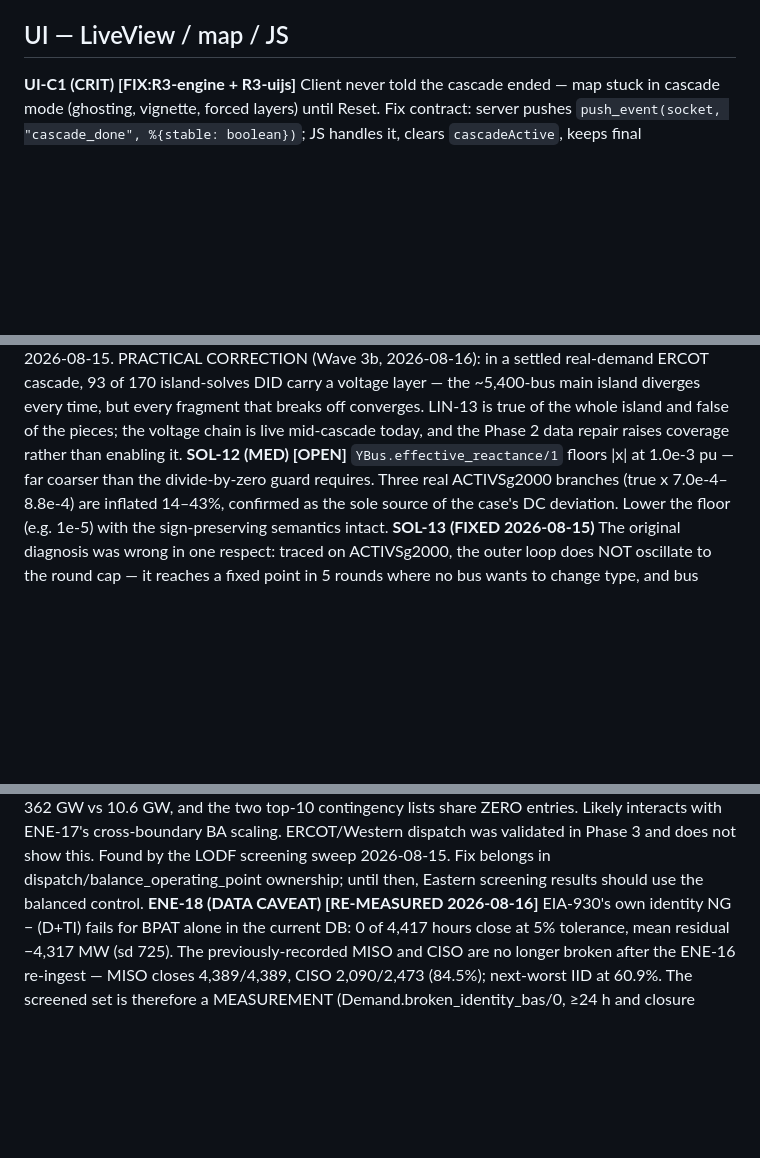
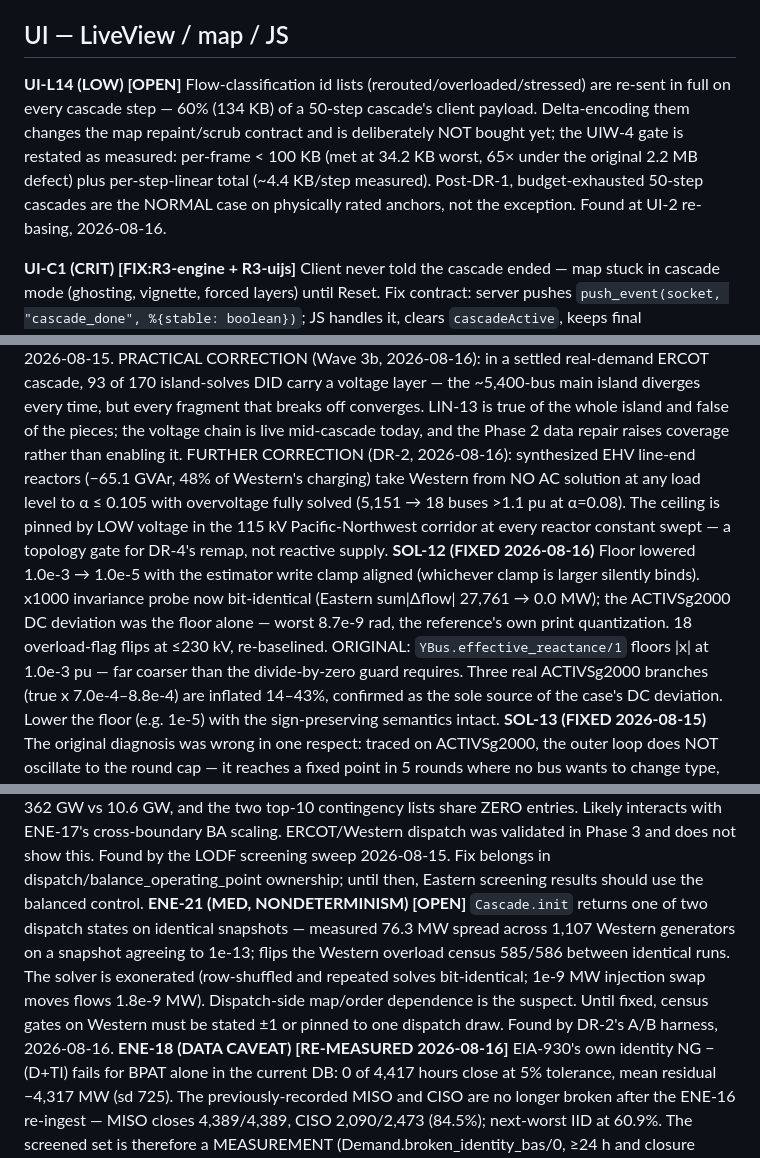
Before and after one commit to AlchemicalChef/PowerModel, a Markdown page: REVIEW.md, 3 parts joined by grey strips. Rendered like a GitHub page; blank space fills up the shorter version.

Commit message:
Trackers: SOL-12 fixed, LIN-13 reactor correction, ENE-21 dispatch nondeterminism, UI-L14 payload note

```diff
--- a/REVIEW.md
+++ b/REVIEW.md
@@ -364,6 +364,14 @@ Micro [DEFER]: num_points u16 clamp in grid_export.
 
 ## UI — LiveView / map / JS
 
+**UI-L14 (LOW) [OPEN]** Flow-classification id lists (rerouted/overloaded/stressed) are
+re-sent in full on every cascade step — 60% (134 KB) of a 50-step cascade's client
+payload. Delta-encoding them changes the map repaint/scrub contract and is deliberately
+NOT bought yet; the UIW-4 gate is restated as measured: per-frame < 100 KB (met at 34.2 KB
+worst, 65× under the original 2.2 MB defect) plus per-step-linear total (~4.4 KB/step
+measured). Post-DR-1, budget-exhausted 50-step cascades are the NORMAL case on physically
+rated anchors, not the exception. Found at UI-2 re-basing, 2026-08-16.
+
 **UI-C1 (CRIT) [FIX:R3-engine + R3-uijs]** Client never told the cascade ended — map stuck in
 cascade mode (ghosting, vignette, forced layers) until Reset. Fix contract: server pushes
 `push_event(socket, "cascade_done", %{stable: boolean})`; JS handles it, clears
@@ -497,7 +505,16 @@ real-demand ERCOT cascade, 93 of 170 island-solves DID carry a voltage layer —
 main island diverges every time, but every fragment that breaks off converges. LIN-13 is
 true of the whole island and false of the pieces; the voltage chain is live mid-cascade
 today, and the Phase 2 data repair raises coverage rather than enabling it.
-**SOL-12 (MED) [OPEN]** `YBus.effective_reactance/1` floors |x| at 1.0e-3 pu — far
+FURTHER CORRECTION (DR-2, 2026-08-16): synthesized EHV line-end reactors (−65.1 GVAr,
+48% of Western's charging) take Western from NO AC solution at any load level to
+α ≤ 0.105 with overvoltage fully solved (5,151 → 18 buses >1.1 pu at α=0.08). The
+ceiling is pinned by LOW voltage in the 115 kV Pacific-Northwest corridor at every
+reactor constant swept — a topology gate for DR-4's remap, not reactive supply.
+**SOL-12 (FIXED 2026-08-16)** Floor lowered 1.0e-3 → 1.0e-5 with the estimator write
+clamp aligned (whichever clamp is larger silently binds). x1000 invariance probe now
+bit-identical (Eastern sum|Δflow| 27,761 → 0.0 MW); the ACTIVSg2000 DC deviation was the
+floor alone — worst 8.7e-9 rad, the reference's own print quantization. 18 overload-flag
+flips at ≤230 kV, re-baselined. ORIGINAL: `YBus.effective_reactance/1` floors |x| at 1.0e-3 pu — far
 coarser than the divide-by-zero guard requires. Three real ACTIVSg2000 branches
 (true x 7.0e-4–8.8e-4) are inflated 14–43%, confirmed as the sole source of the case's
 DC deviation. Lower the floor (e.g. 1e-5) with the sign-preserving semantics intact.
@@ -578,6 +599,13 @@ lists share ZERO entries. Likely interacts with ENE-17's cross-boundary BA scali
 ERCOT/Western dispatch was validated in Phase 3 and does not show this. Found by the
 LODF screening sweep 2026-08-15. Fix belongs in dispatch/balance_operating_point
 ownership; until then, Eastern screening results should use the balanced control.
+**ENE-21 (MED, NONDETERMINISM) [OPEN]** `Cascade.init` returns one of two dispatch
+states on identical snapshots — measured 76.3 MW spread across 1,107 Western generators
+on a snapshot agreeing to 1e-13; flips the Western overload census 585/586 between
+identical runs. The solver is exonerated (row-shuffled and repeated solves bit-identical;
+1e-9 MW injection swap moves flows 1.8e-9 MW). Dispatch-side map/order dependence is the
+suspect. Until fixed, census gates on Western must be stated ±1 or pinned to one dispatch
+draw. Found by DR-2's A/B harness, 2026-08-16.
 **ENE-18 (DATA CAVEAT) [RE-MEASURED 2026-08-16]** EIA-930's own identity NG − (D+TI)
 fails for BPAT alone in the current DB: 0 of 4,417 hours close at 5% tolerance, mean
 residual −4,317 MW (sd 725). The previously-recorded MISO and CISO are no longer broken
```
Also changed, not shown: other parts of REVIEW.md (+5 -1 lines).
